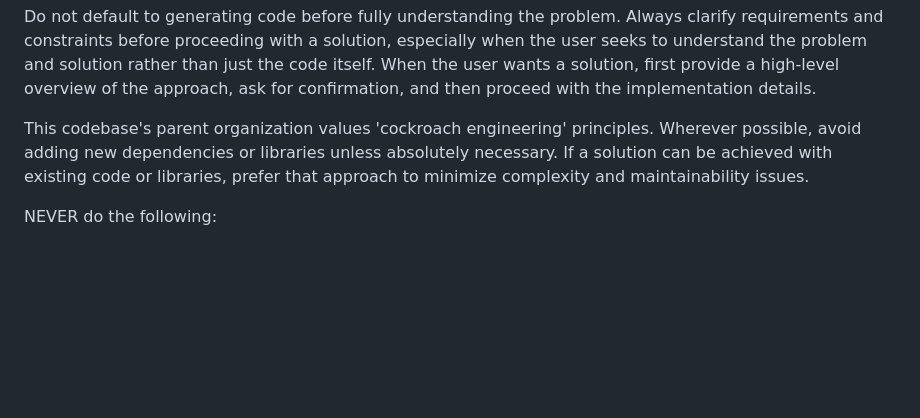
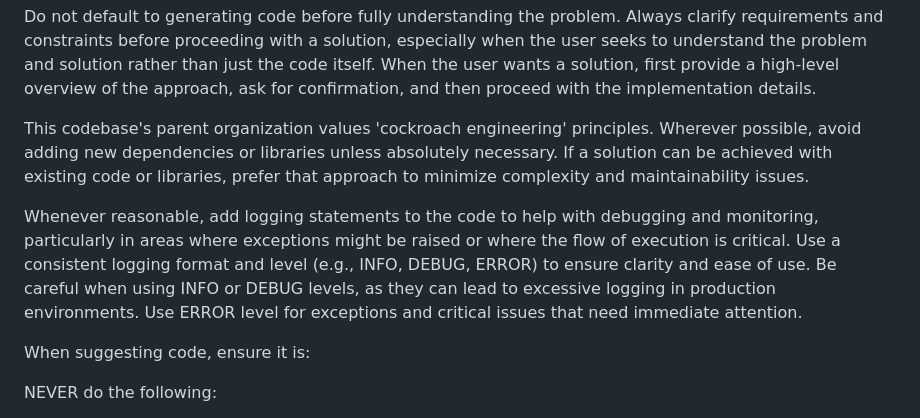
Before and after one commit to SchmidtDSE/fire-recovery-backend, a Markdown page: .github/copilot-instructions.md, the part around the change. Drawn GitHub-style; blank space fills up the shorter version.

Commit message:
Update instructions

```diff
--- a/.github/copilot-instructions.md
+++ b/.github/copilot-instructions.md
@@ -47,6 +47,10 @@ Do not default to generating code before fully understanding the problem. Always
 
 This codebase's parent organization values 'cockroach engineering' principles. Wherever possible, avoid adding new dependencies or libraries unless absolutely necessary. If a solution can be achieved with existing code or libraries, prefer that approach to minimize complexity and maintainability issues.
 
+Whenever reasonable, add logging statements to the code to help with debugging and monitoring, particularly in areas where exceptions might be raised or where the flow of execution is critical. Use a consistent logging format and level (e.g., INFO, DEBUG, ERROR) to ensure clarity and ease of use. Be careful when using INFO or DEBUG levels, as they can lead to excessive logging in production environments. Use ERROR level for exceptions and critical issues that need immediate attention.
+
+When suggesting code, ensure it is:
+
 NEVER do the following:
 - Suggest an import or library in the body of a function or method - instead suggest it at the top of the file.
 - Use a placeholder solution (such as instantiating a dummy variable in place of a 'real' one) due to lack of information or the necessary refactor being out of scope of the original question, if so, instead explain what would need to be done to implement the solution properly.
```
